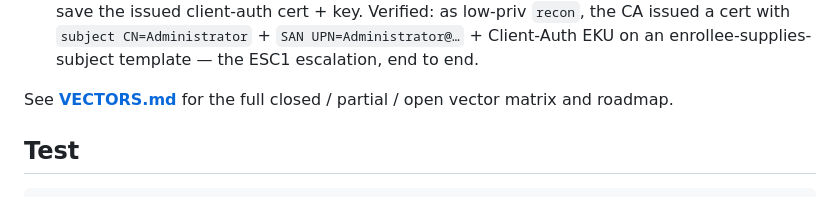
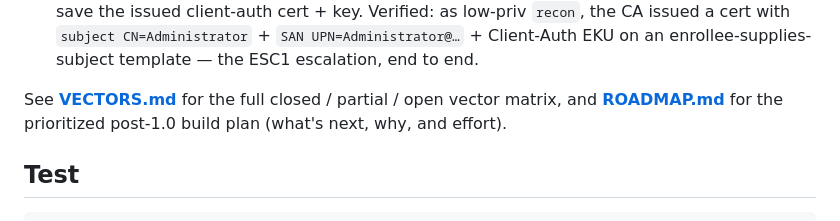
Before and after one commit to icedracon/adhammer, a Markdown page: README.md, the part around the change. GitHub-like rendering.

```diff
--- a/README.md
+++ b/README.md
@@ -225,7 +225,8 @@ LocalSystem` chain succeeds from Kali against the patched DC.
   with `subject CN=Administrator` + `SAN UPN=Administrator@…` + Client-Auth EKU on an
   enrollee-supplies-subject template — the ESC1 escalation, end to end.
 
-See **[VECTORS.md](VECTORS.md)** for the full closed / partial / open vector matrix and roadmap.
+See **[VECTORS.md](VECTORS.md)** for the full closed / partial / open vector matrix, and
+**[ROADMAP.md](ROADMAP.md)** for the prioritized post-1.0 build plan (what's next, why, and effort).
 
 ## Test
 
```
Also changed, not shown: ROADMAP.md (added, +130 -0 lines).
